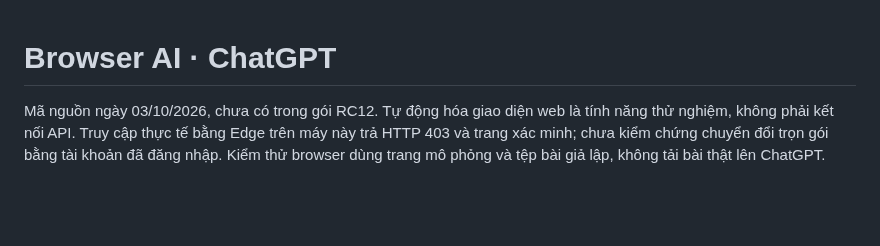
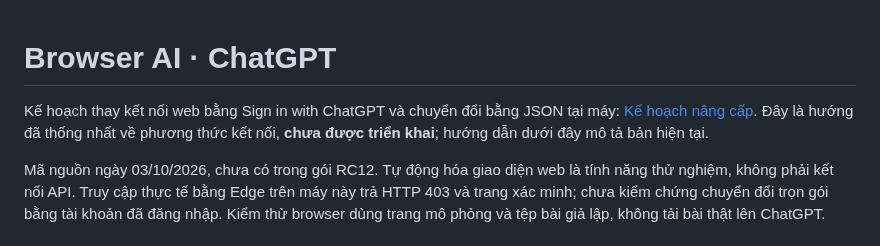
Before and after one commit to whitelotus-web/BiliClass, a Markdown page: docs/BROWSER_AI.md, the part around the change. Rendered like a GitHub page; blank space fills up the shorter version.

Commit message:
Document ChatGPT plan integration and source-preserving lesson workflow

```diff
--- a/docs/BROWSER_AI.md
+++ b/docs/BROWSER_AI.md
@@ -1,4 +1,6 @@
 # Browser AI · ChatGPT
+
+Kế hoạch thay kết nối web bằng Sign in with ChatGPT và chuyển đổi bằng JSON tại máy: [Kế hoạch nâng cấp](CHATGPT_PLAN_UPGRADE.md). Đây là hướng đã thống nhất về phương thức kết nối, **chưa được triển khai**; hướng dẫn dưới đây mô tả bản hiện tại.
 
 Mã nguồn ngày 03/10/2026, chưa có trong gói RC12. Tự động hóa giao diện web là tính năng thử nghiệm, không phải kết nối API. Truy cập thực tế bằng Edge trên máy này trả HTTP 403 và trang xác minh; chưa kiểm chứng chuyển đổi trọn gói bằng tài khoản đã đăng nhập. Kiểm thử browser dùng trang mô phỏng và tệp bài giả lập, không tải bài thật lên ChatGPT.
 
```
Also changed, not shown: docs/CHATGPT_PLAN_UPGRADE.md (added, +153 -0 lines).
